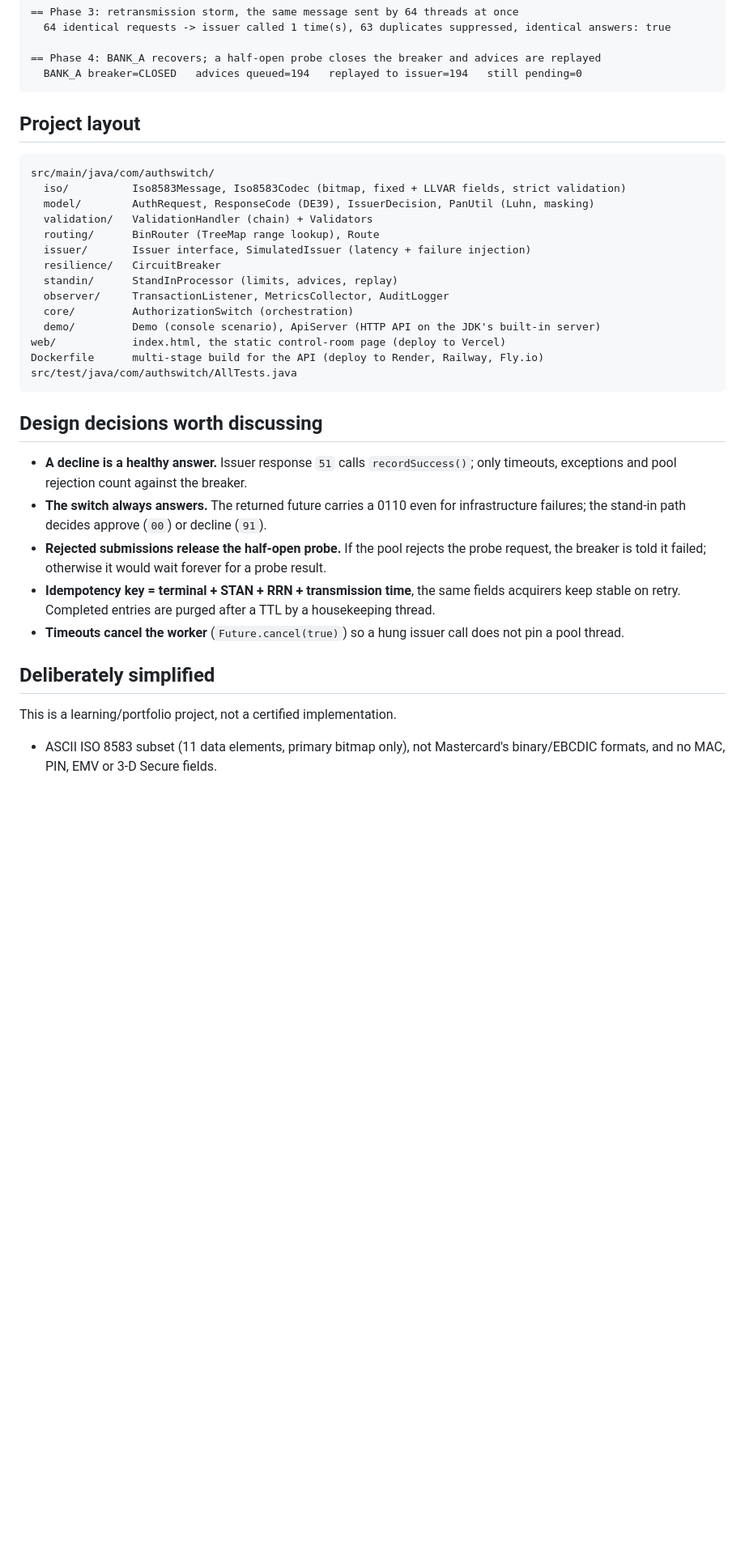
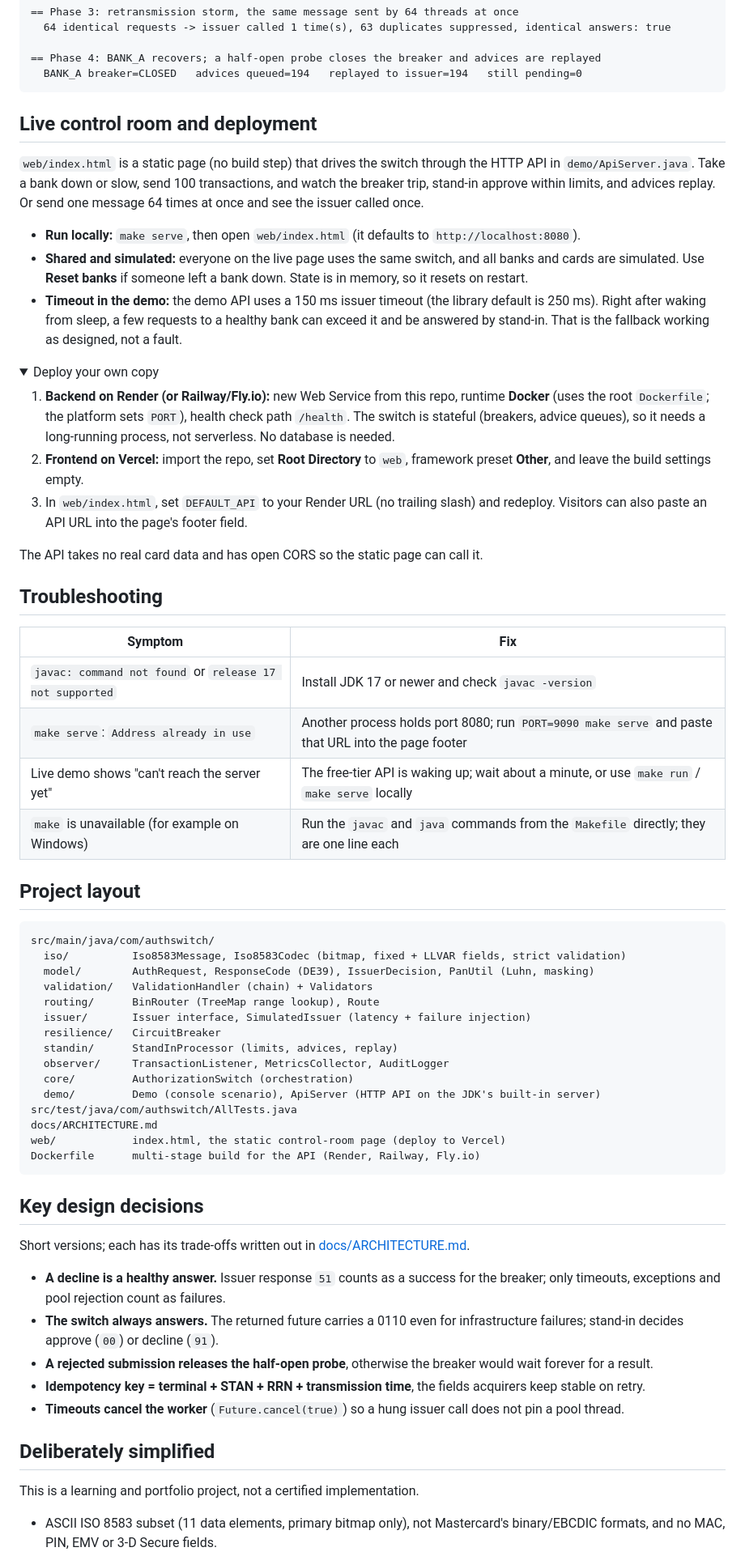
Before and after one commit to suhanikhanna31/Authswitch, a Markdown page: README.md, the part around one of its changes. Shown at 81% size. Drawn GitHub-style; folded sections open; blank space fills up the shorter version.

````diff
--- a/README.md
+++ b/README.md
@@ -111,6 +99,43 @@ The API is a simulation: it takes no real card data and has open CORS so the sta
 == Phase 4: BANK_A recovers; a half-open probe closes the breaker and advices are replayed
   BANK_A breaker=CLOSED   advices queued=194   replayed to issuer=194   still pending=0
 ```
+
+## Live control room and deployment
+
+`web/index.html` is a static page (no build step) that drives the switch through the HTTP API in
+`demo/ApiServer.java`. Take a bank down or slow, send 100 transactions, and watch the breaker trip,
+stand-in approve within limits, and advices replay. Or send one message 64 times at once and see the issuer
+called once.
+
+- **Run locally:** `make serve`, then open `web/index.html` (it defaults to `http://localhost:8080`).
+- **Shared and simulated:** everyone on the live page uses the same switch, and all banks and cards are
+  simulated. Use **Reset banks** if someone left a bank down. State is in memory, so it resets on restart.
+- **Timeout in the demo:** the demo API uses a 150 ms issuer timeout (the library default is 250 ms). Right
+  after waking from sleep, a few requests to a healthy bank can exceed it and be answered by stand-in. That is
+  the fallback working as designed, not a fault.
+
+<details>
+<summary>Deploy your own copy</summary>
+
+1. **Backend on Render (or Railway/Fly.io):** new Web Service from this repo, runtime **Docker** (uses the
+   root `Dockerfile`; the platform sets `PORT`), health check path `/health`. The switch is stateful (breakers,
+   advice queues), so it needs a long-running process, not serverless. No database is needed.
+2. **Frontend on Vercel:** import the repo, set **Root Directory** to `web`, framework preset **Other**, and
+   leave the build settings empty.
+3. In `web/index.html`, set `DEFAULT_API` to your Render URL (no trailing slash) and redeploy. Visitors can
+   also paste an API URL into the page's footer field.
+
+The API takes no real card data and has open CORS so the static page can call it.
+</details>
+
+## Troubleshooting
+
+| Symptom | Fix |
+|---|---|
+| `javac: command not found` or `release 17 not supported` | Install JDK 17 or newer and check `javac -version` |
+| `make serve`: `Address already in use` | Another process holds port 8080; run `PORT=9090 make serve` and paste that URL into the page footer |
+| Live demo shows "can't reach the server yet" | The free-tier API is waking up; wait about a minute, or use `make run` / `make serve` locally |
+| `make` is unavailable (for example on Windows) | Run the `javac` and `java` commands from the `Makefile` directly; they are one line each |
 
 ## Project layout
 
@@ -126,26 +151,27 @@ src/main/java/com/authswitch/
   observer/     TransactionListener, MetricsCollector, AuditLogger
   core/         AuthorizationSwitch (orchestration)
   demo/         Demo (console scenario), ApiServer (HTTP API on the JDK's built-in server)
+src/test/java/com/authswitch/AllTests.java
+docs/ARCHITECTURE.md
 web/            index.html, the static control-room page (deploy to Vercel)
-Dockerfile      multi-stage build for the API (deploy to Render, Railway, Fly.io)
-src/test/java/com/authswitch/AllTests.java
+Dockerfile      multi-stage build for the API (Render, Railway, Fly.io)
 ```
 
-## Design decisions worth discussing
+## Key design decisions
 
-- **A decline is a healthy answer.** Issuer response `51` calls `recordSuccess()`; only timeouts, exceptions
-  and pool rejection count against the breaker.
-- **The switch always answers.** The returned future carries a 0110 even for infrastructure failures;
-  the stand-in path decides approve (`00`) or decline (`91`).
-- **Rejected submissions release the half-open probe.** If the pool rejects the probe request, the breaker is
-  told it failed; otherwise it would wait forever for a probe result.
-- **Idempotency key = terminal + STAN + RRN + transmission time**, the same fields acquirers keep stable on retry.
-  Completed entries are purged after a TTL by a housekeeping thread.
+Short versions; each has its trade-offs written out in [docs/ARCHITECTURE.md](docs/ARCHITECTURE.md#7-key-design-decisions).
+
+- **A decline is a healthy answer.** Issuer response `51` counts as a success for the breaker; only timeouts,
+  exceptions and pool rejection count as failures.
+- **The switch always answers.** The returned future carries a 0110 even for infrastructure failures; stand-in
+  decides approve (`00`) or decline (`91`).
+- **A rejected submission releases the half-open probe**, otherwise the breaker would wait forever for a result.
+- **Idempotency key = terminal + STAN + RRN + transmission time**, the fields acquirers keep stable on retry.
 - **Timeouts cancel the worker** (`Future.cancel(true)`) so a hung issuer call does not pin a pool thread.
 
 ## Deliberately simplified
 
-This is a learning/portfolio project, not a certified implementation.
+This is a learning and portfolio project, not a certified implementation.
 
 - ASCII ISO 8583 subset (11 data elements, primary bitmap only), not Mastercard's binary/EBCDIC formats, and no
   MAC, PIN, EMV or 3-D Secure fields.
````
Also changed, not shown: other parts of README.md (+66 -77 lines).
